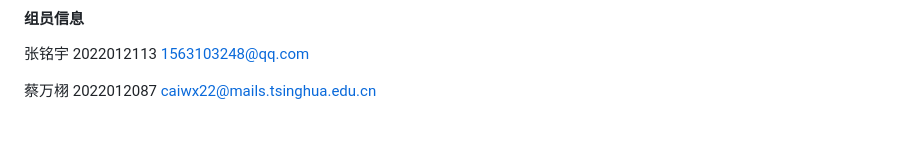
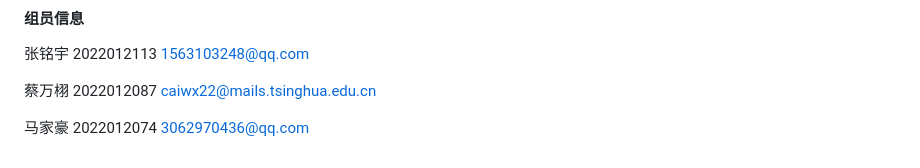
Before and after one commit to HuiY1/Clock, a Markdown page: README.md, the part around the change. GitHub-like rendering; blank space fills up the shorter version.

```diff
--- a/README.md
+++ b/README.md
@@ -118,3 +118,5 @@ SVG + JS 时钟简易教程-CSDN：https://blog.csdn.net/study_way/article/detai
 张铭宇 2022012113 1563103248@qq.com
 
 蔡万栩 2022012087 caiwx22@mails.tsinghua.edu.cn
+
+马家豪 2022012074 3062970436@qq.com
```
